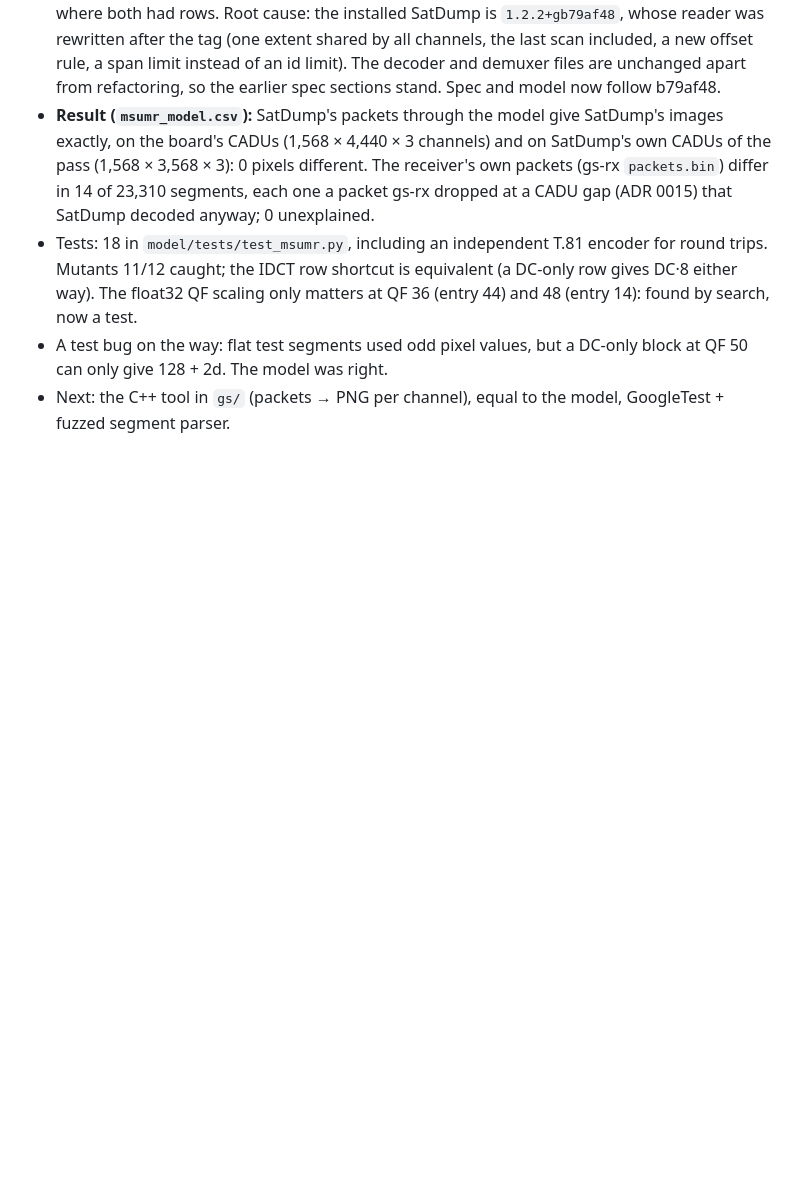
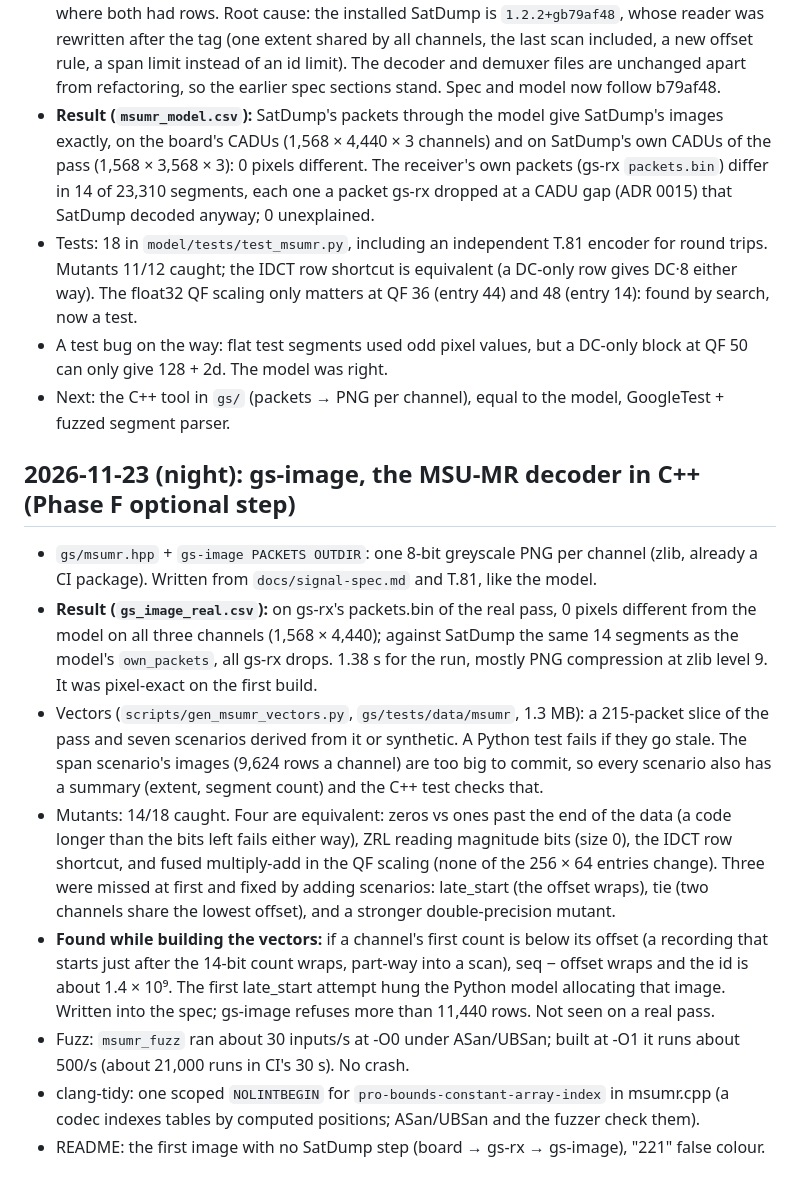
Before and after one commit to RodeanAzari/ccsds-meteor-lrpt-receiver, a Markdown page: docs/log.md, the part around the change. Rendered like a GitHub page; blank space fills up the shorter version.

```diff
--- a/docs/log.md
+++ b/docs/log.md
@@ -1484,3 +1484,28 @@ Board held by P2, so off-board work: the NCO word moves from a build parameter t
 - A test bug on the way: flat test segments used odd pixel values, but a DC-only block at QF 50 can only give
   128 + 2d. The model was right.
 - Next: the C++ tool in `gs/` (packets → PNG per channel), equal to the model, GoogleTest + fuzzed segment parser.
+
+## 2026-11-23 (night): gs-image, the MSU-MR decoder in C++ (Phase F optional step)
+
+- `gs/msumr.hpp` + `gs-image PACKETS OUTDIR`: one 8-bit greyscale PNG per channel (zlib, already a CI package).
+  Written from `docs/signal-spec.md` and T.81, like the model.
+- **Result (`gs_image_real.csv`):** on gs-rx's packets.bin of the real pass, 0 pixels different from the model on all
+  three channels (1,568 × 4,440); against SatDump the same 14 segments as the model's `own_packets`, all gs-rx drops.
+  1.38 s for the run, mostly PNG compression at zlib level 9. It was pixel-exact on the first build.
+- Vectors (`scripts/gen_msumr_vectors.py`, `gs/tests/data/msumr`, 1.3 MB): a 215-packet slice of the pass and seven
+  scenarios derived from it or synthetic. A Python test fails if they go stale. The span scenario's images (9,624
+  rows a channel) are too big to commit, so every scenario also has a summary (extent, segment count) and the
+  C++ test checks that.
+- Mutants: 14/18 caught. Four are equivalent: zeros vs ones past the end of the data (a code longer than the bits left
+  fails either way), ZRL reading magnitude bits (size 0), the IDCT row shortcut, and fused multiply-add in the QF
+  scaling (none of the 256 × 64 entries change). Three were missed at first and fixed by adding scenarios:
+  late_start (the offset wraps), tie (two channels share the lowest offset), and a stronger double-precision mutant.
+- **Found while building the vectors:** if a channel's first count is below its offset (a recording that starts just
+  after the 14-bit count wraps, part-way into a scan), seq − offset wraps and the id is about 1.4 × 10⁹. The first
+  late_start attempt hung the Python model allocating that image. Written into the spec; gs-image refuses more than
+  11,440 rows. Not seen on a real pass.
+- Fuzz: `msumr_fuzz` ran about 30 inputs/s at -O0 under ASan/UBSan; built at -O1 it runs about 500/s (about 21,000
+  runs in CI's 30 s). No crash.
+- clang-tidy: one scoped `NOLINTBEGIN` for `pro-bounds-constant-array-index` in msumr.cpp (a codec indexes tables by
+  computed positions; ASan/UBSan and the fuzzer check them).
+- README: the first image with no SatDump step (board → gs-rx → gs-image), "221" false colour.
```
Also changed, not shown: README.md (+26 -3 lines), docs/media/2026-11-23_phase-f_msu-mr-gs-image.jpg (added), 1 other file.
